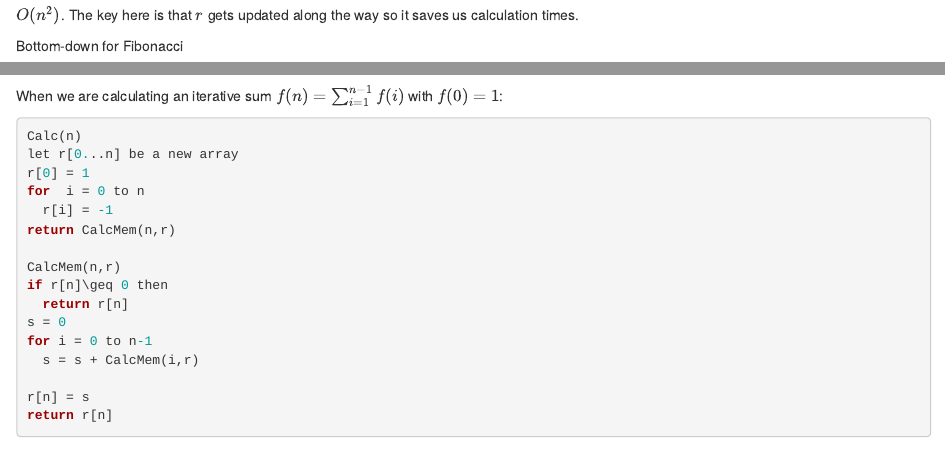
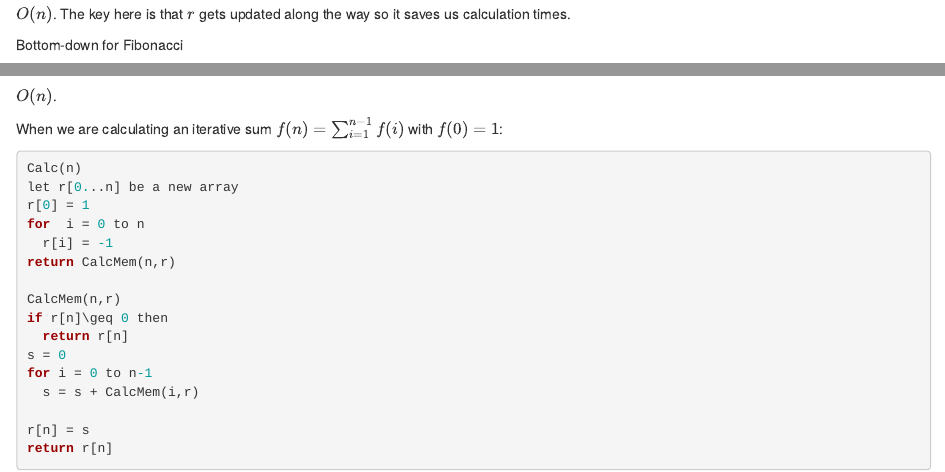
Before and after one commit to harrisonzhu508/Algorithms, an R Markdown document (Algorithms Pseudocodes.Rmd): the page in a window 1100 px wide, from 8000 px down, and a second part further down, joined at a grey line. Rendered offline with R 4.5, knitr and Pandoc, with nearby package versions; some code elsewhere in the file could not run offline.

Commit message:
memoisation complexity

````diff
--- a/Algorithms Pseudocodes.Rmd
+++ b/Algorithms Pseudocodes.Rmd
@@ -418,7 +418,7 @@ else
 r[n] <- ans
 return r[n]
 ```
-$O(n^{2})$. The key here is that $r$ gets updated along the way so it saves us calculation times.
+$O(n)$. The key here is that $r$ gets updated along the way so it saves us calculation times.
 
 Bottom-down for Fibonacci
 ```{python}
@@ -430,7 +430,7 @@ for i = 1 to n
   r[i] = r[i-1] + r[i-2]
 return r[n]
 ```
-
+$O(n)$.
 
 When we are calculating an iterative sum $f(n) = \sum_{i=1}^{n-1}f(i)$ with $f(0) = 1$:
 
````
